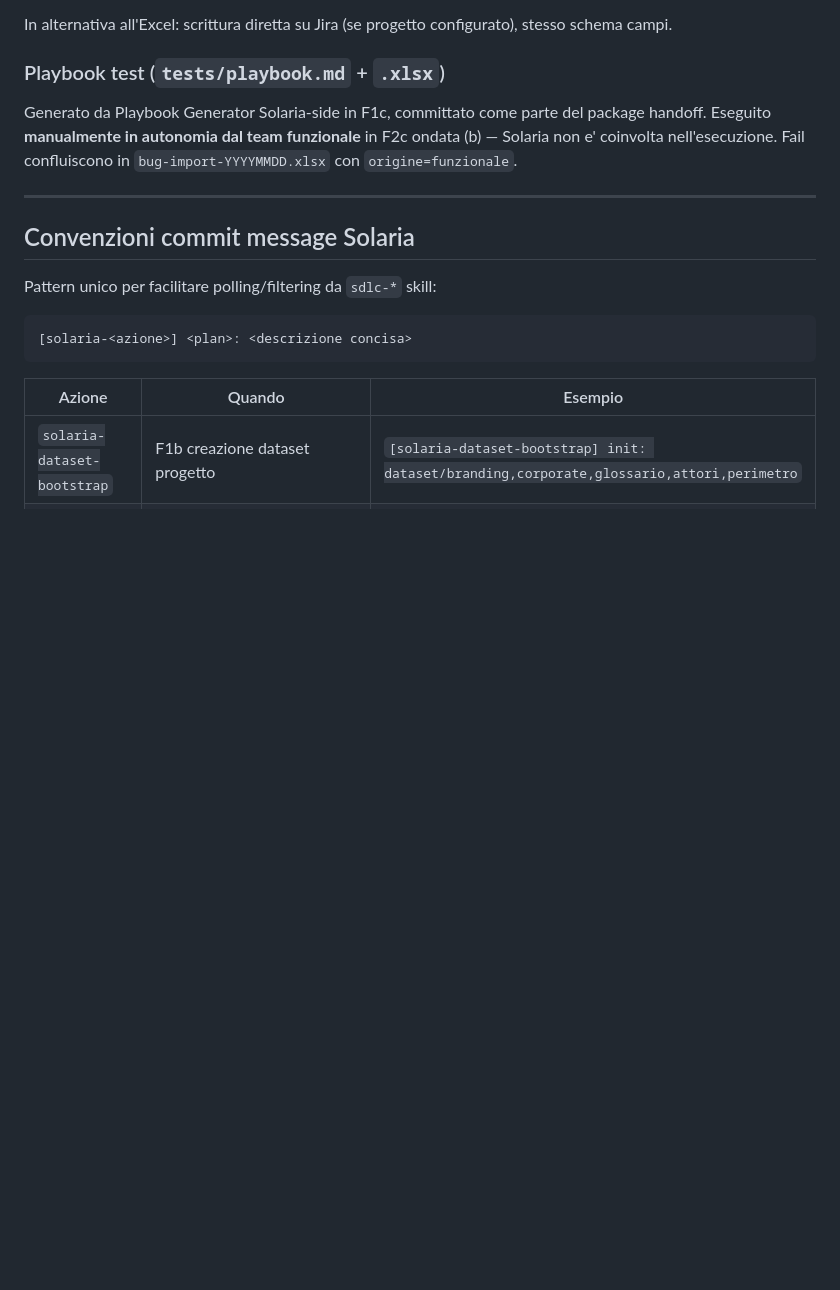
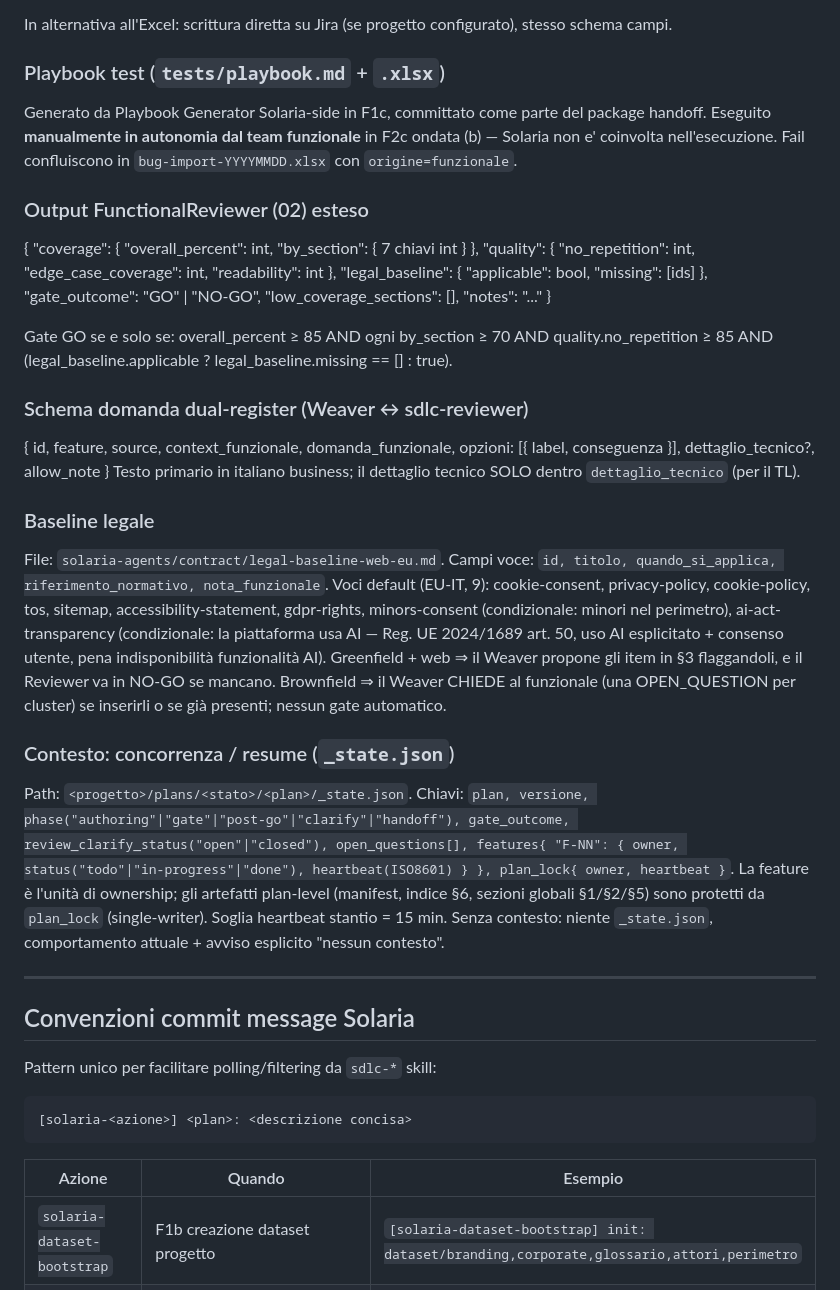
Before and after one commit to davide94melis/claude-flow, a Markdown page: docs/SOLARIA_SDLC_INTEGRATION.md, the part around one of its changes. GitHub-like rendering; blank space fills up the shorter version.

```diff
--- a/docs/SOLARIA_SDLC_INTEGRATION.md
+++ b/docs/SOLARIA_SDLC_INTEGRATION.md
@@ -294,6 +323,27 @@ In alternativa all'Excel: scrittura diretta su Jira (se progetto configurato), s
 ### Playbook test (`tests/playbook.md` + `.xlsx`)
 
 Generato da Playbook Generator Solaria-side in F1c, committato come parte del package handoff. Eseguito **manualmente in autonomia dal team funzionale** in F2c ondata (b) — Solaria non e' coinvolta nell'esecuzione. Fail confluiscono in `bug-import-YYYYMMDD.xlsx` con `origine=funzionale`.
+
+### Output FunctionalReviewer (02) esteso
+
+{ "coverage": { "overall_percent": int, "by_section": { 7 chiavi int } },
+  "quality": { "no_repetition": int, "edge_case_coverage": int, "readability": int },
+  "legal_baseline": { "applicable": bool, "missing": [ids] },
+  "gate_outcome": "GO" | "NO-GO", "low_coverage_sections": [], "notes": "..." }
+
+Gate GO se e solo se: overall_percent ≥ 85 AND ogni by_section ≥ 70 AND quality.no_repetition ≥ 85 AND (legal_baseline.applicable ? legal_baseline.missing == [] : true).
+
+### Schema domanda dual-register (Weaver ↔ sdlc-reviewer)
+{ id, feature, source, context_funzionale, domanda_funzionale, opzioni: [{ label, conseguenza }], dettaglio_tecnico?, allow_note }
+Testo primario in italiano business; il dettaglio tecnico SOLO dentro `dettaglio_tecnico` (per il TL).
+
+### Baseline legale
+File: `solaria-agents/contract/legal-baseline-web-eu.md`. Campi voce: `id, titolo, quando_si_applica, riferimento_normativo, nota_funzionale`. Voci default (EU-IT, 9): cookie-consent, privacy-policy, cookie-policy, tos, sitemap, accessibility-statement, gdpr-rights, minors-consent (condizionale: minori nel perimetro), ai-act-transparency (condizionale: la piattaforma usa AI — Reg. UE 2024/1689 art. 50, uso AI esplicitato + consenso utente, pena indisponibilità funzionalità AI).
+Greenfield + web ⇒ il Weaver propone gli item in §3 flaggandoli, e il Reviewer va in NO-GO se mancano. Brownfield ⇒ il Weaver CHIEDE al funzionale (una OPEN_QUESTION per cluster) se inserirli o se già presenti; nessun gate automatico.
+
+### Contesto: concorrenza / resume (`_state.json`)
+Path: `<progetto>/plans/<stato>/<plan>/_state.json`. Chiavi: `plan, versione, phase("authoring"|"gate"|"post-go"|"clarify"|"handoff"), gate_outcome, review_clarify_status("open"|"closed"), open_questions[], features{ "F-NN": { owner, status("todo"|"in-progress"|"done"), heartbeat(ISO8601) } }, plan_lock{ owner, heartbeat }`.
+La feature è l'unità di ownership; gli artefatti plan-level (manifest, indice §6, sezioni globali §1/§2/§5) sono protetti da `plan_lock` (single-writer). Soglia heartbeat stantio = 15 min. Senza contesto: niente `_state.json`, comportamento attuale + avviso esplicito "nessun contesto".
 
 ---
 
```
Also changed, not shown: other parts of docs/SOLARIA_SDLC_INTEGRATION.md (+29 -0 lines).
